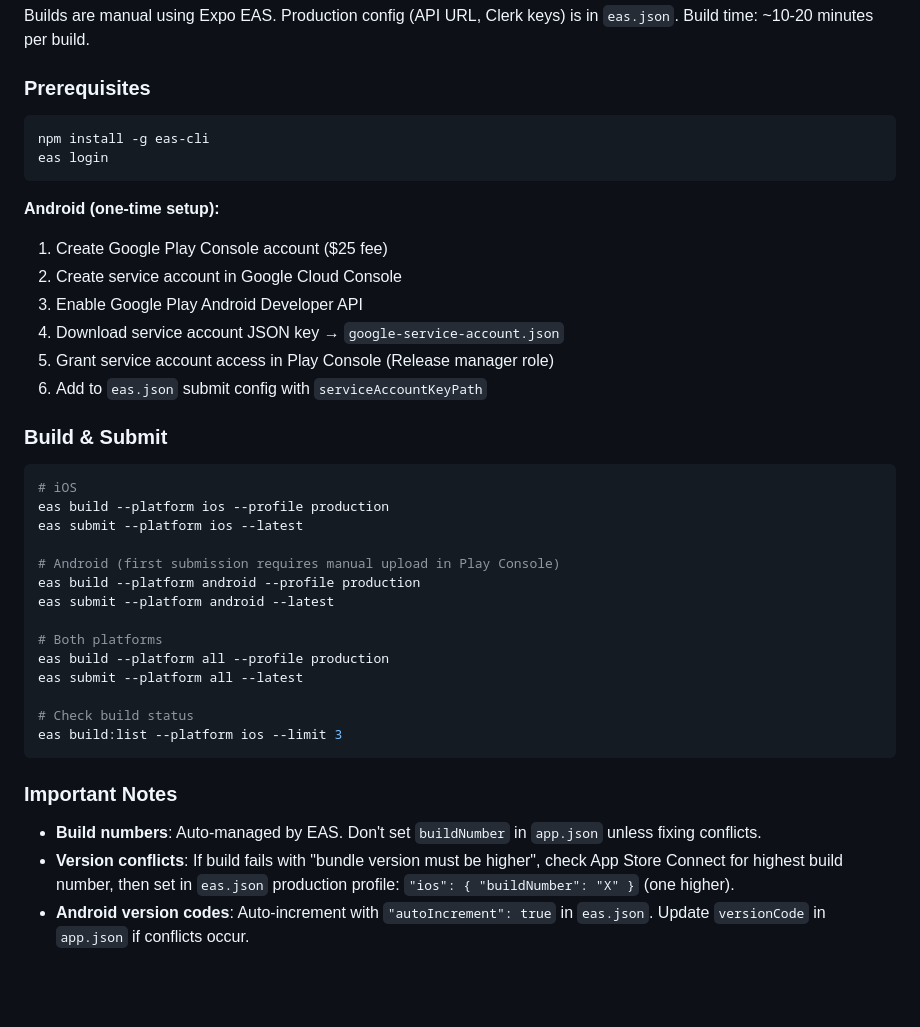
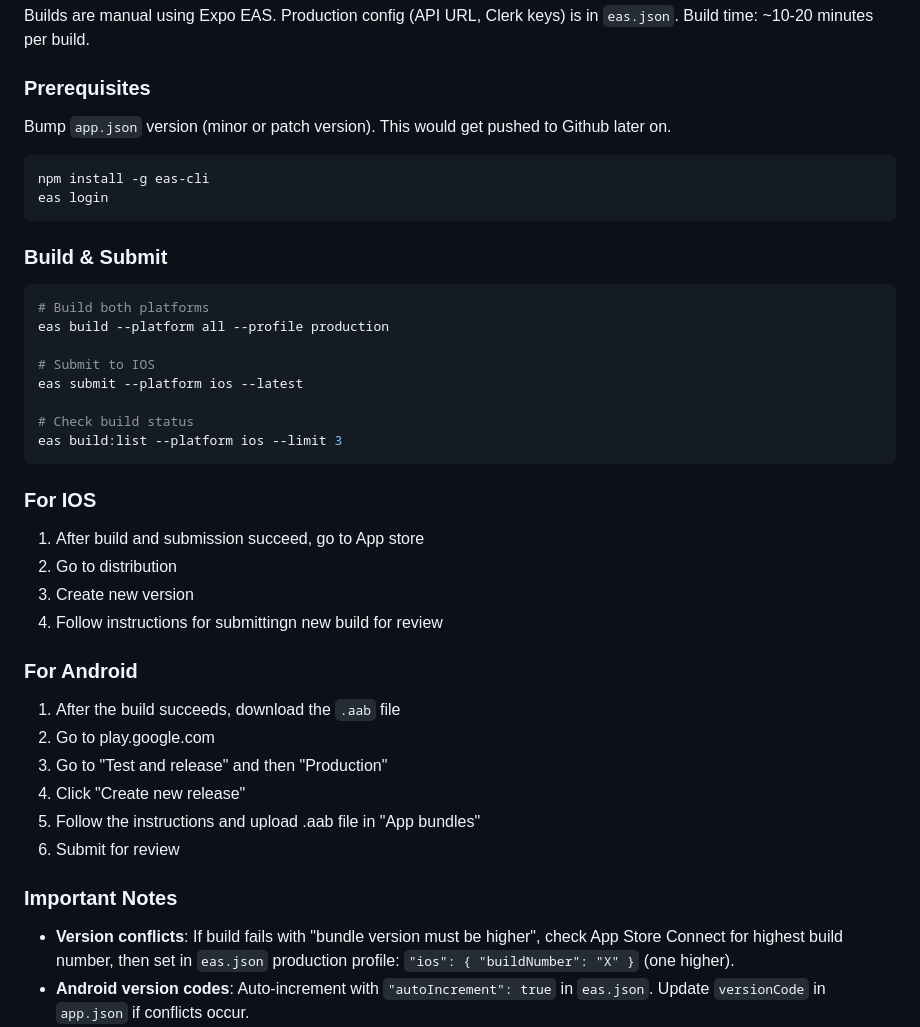
Before and after one commit to alex-wey/Spoodle, a Markdown page: frontend/mobile/README.md, the part around the change. Rendered like a GitHub page; blank space fills up the shorter version.

````diff
--- a/frontend/mobile/README.md
+++ b/frontend/mobile/README.md
@@ -163,41 +163,42 @@ Builds are manual using Expo EAS. Production config (API URL, Clerk keys) is in
 
 ### Prerequisites
 
+Bump `app.json` version (minor or patch version). This would get pushed to Github later on.
+
 ```bash
 npm install -g eas-cli
 eas login
 ```
 
-**Android (one-time setup):**
-1. Create Google Play Console account ($25 fee)
-2. Create service account in Google Cloud Console
-3. Enable Google Play Android Developer API
-4. Download service account JSON key → `google-service-account.json`
-5. Grant service account access in Play Console (Release manager role)
-6. Add to `eas.json` submit config with `serviceAccountKeyPath`
-
 ### Build & Submit
 
 ```bash
-# iOS
-eas build --platform ios --profile production
+# Build both platforms
+eas build --platform all --profile production
+
+# Submit to IOS
 eas submit --platform ios --latest
-
-# Android (first submission requires manual upload in Play Console)
-eas build --platform android --profile production
-eas submit --platform android --latest
-
-# Both platforms
-eas build --platform all --profile production
-eas submit --platform all --latest
 
 # Check build status
 eas build:list --platform ios --limit 3
 ```
 
+### For IOS
+1. After build and submission succeed, go to App store
+2. Go to distribution
+3. Create new version
+4. Follow instructions for submittingn new build for review
+
+### For Android
+1. After the build succeeds, download the `.aab` file
+2. Go to play.google.com
+3. Go to "Test and release" and then "Production"
+4. Click "Create new release"
+5. Follow the instructions and upload .aab file in "App bundles"
+6. Submit for review
+
 ### Important Notes
 
-- **Build numbers**: Auto-managed by EAS. Don't set `buildNumber` in `app.json` unless fixing conflicts.
 - **Version conflicts**: If build fails with "bundle version must be higher", check App Store Connect for highest build number, then set in `eas.json` production profile: `"ios": { "buildNumber": "X" }` (one higher).
 - **Android version codes**: Auto-increment with `"autoIncrement": true` in `eas.json`. Update `versionCode` in `app.json` if conflicts occur.
 - **No native folders**: EAS handles iOS/Android native code remotely.
````
